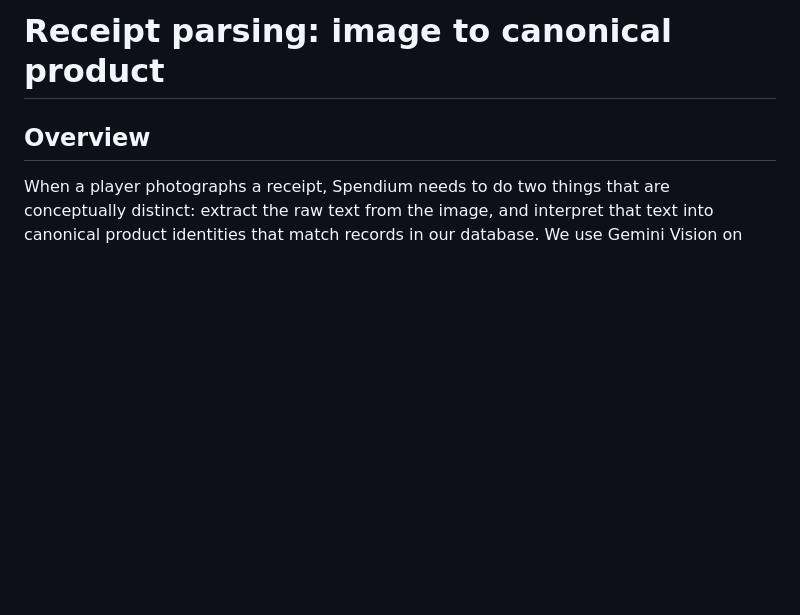
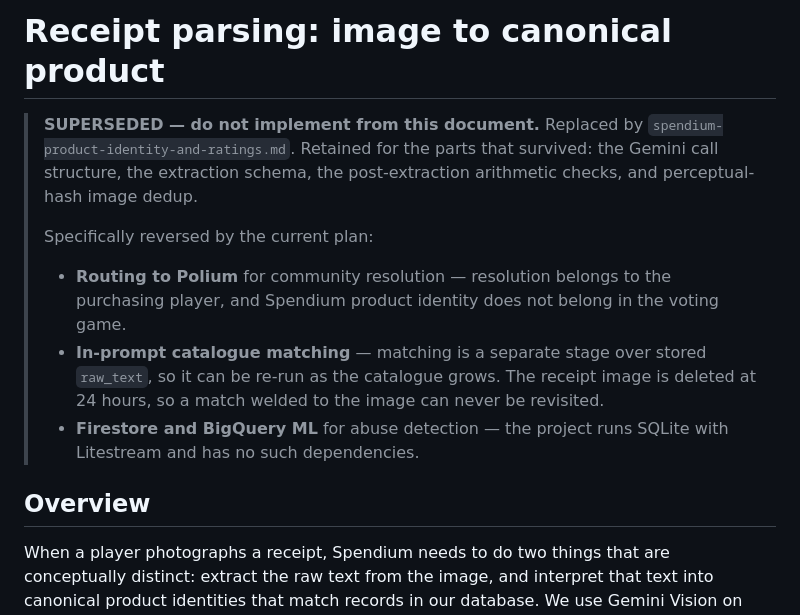
Before and after one commit to KoreyPeters/hf9, a Markdown page: plans/receipt-parsing-design-draft.md, the part around the change. Rendered like a GitHub page; blank space fills up the shorter version.

```diff
--- a/plans/receipt-parsing-design-draft.md
+++ b/plans/receipt-parsing-design-draft.md
@@ -1,4 +1,18 @@
 # Receipt parsing: image to canonical product
+
+> **SUPERSEDED — do not implement from this document.**
+> Replaced by `spendium-product-identity-and-ratings.md`. Retained for the parts that
+> survived: the Gemini call structure, the extraction schema, the post-extraction arithmetic
+> checks, and perceptual-hash image dedup.
+>
+> Specifically reversed by the current plan:
+> - **Routing to Polium** for community resolution — resolution belongs to the purchasing
+>   player, and Spendium product identity does not belong in the voting game.
+> - **In-prompt catalogue matching** — matching is a separate stage over stored `raw_text`,
+>   so it can be re-run as the catalogue grows. The receipt image is deleted at 24 hours,
+>   so a match welded to the image can never be revisited.
+> - **Firestore and BigQuery ML** for abuse detection — the project runs SQLite with
+>   Litestream and has no such dependencies.
 
 ## Overview
 
```
Also changed, not shown: plans/spendium-product-identity-and-ratings.md (added, +442 -0 lines).
